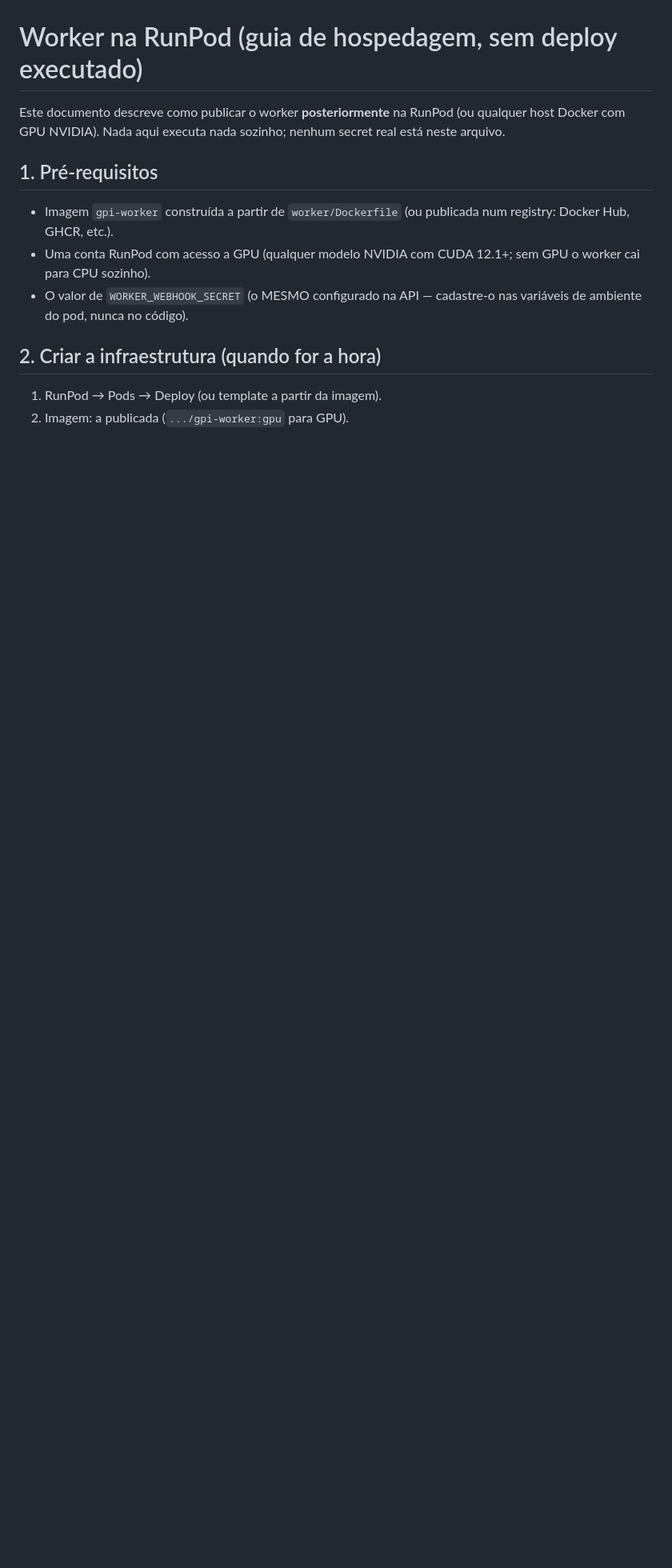
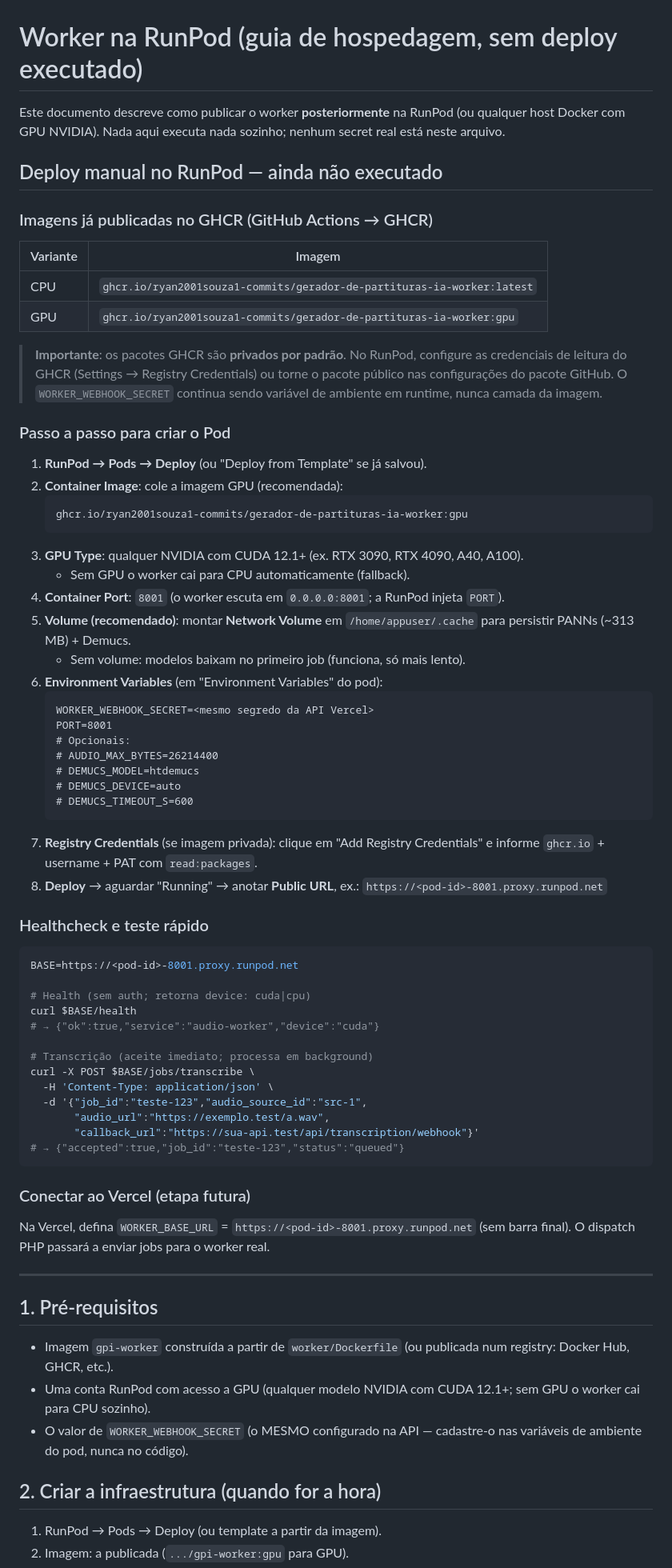
Before and after one commit to ryan2001souza1-commits/Gerador-de-Partituras-IA, a Markdown page: worker/RUNPOD.md, the part around the change. Shown at 80% size. Rendered like a GitHub page; blank space fills up the shorter version.

Commit message:
docs: add RunPod manual deploy section with exact GHCR images

````diff
--- a/worker/RUNPOD.md
+++ b/worker/RUNPOD.md
@@ -3,6 +3,74 @@
 Este documento descreve como publicar o worker **posteriormente** na
 RunPod (ou qualquer host Docker com GPU NVIDIA). Nada aqui executa
 nada sozinho; nenhum secret real está neste arquivo.
+
+## Deploy manual no RunPod — ainda não executado
+
+### Imagens já publicadas no GHCR (GitHub Actions → GHCR)
+
+| Variante | Imagem |
+|---|---|
+| CPU | `ghcr.io/ryan2001souza1-commits/gerador-de-partituras-ia-worker:latest` |
+| GPU | `ghcr.io/ryan2001souza1-commits/gerador-de-partituras-ia-worker:gpu` |
+
+> **Importante**: os pacotes GHCR são **privados por padrão**. No RunPod,
+> configure as credenciais de leitura do GHCR (Settings → Registry Credentials)
+> ou torne o pacote público nas configurações do pacote GitHub.
+> O `WORKER_WEBHOOK_SECRET` continua sendo variável de ambiente em runtime,
+> nunca camada da imagem.
+
+### Passo a passo para criar o Pod
+
+1. **RunPod → Pods → Deploy** (ou "Deploy from Template" se já salvou).
+2. **Container Image**: cole a imagem GPU (recomendada):
+   ```
+   ghcr.io/ryan2001souza1-commits/gerador-de-partituras-ia-worker:gpu
+   ```
+3. **GPU Type**: qualquer NVIDIA com CUDA 12.1+ (ex. RTX 3090, RTX 4090, A40, A100).
+   - Sem GPU o worker cai para CPU automaticamente (fallback).
+4. **Container Port**: `8001` (o worker escuta em `0.0.0.0:8001`; a RunPod injeta `PORT`).
+5. **Volume (recomendado)**: montar **Network Volume** em
+   `/home/appuser/.cache` para persistir PANNs (~313 MB) + Demucs.
+   - Sem volume: modelos baixam no primeiro job (funciona, só mais lento).
+6. **Environment Variables** (em "Environment Variables" do pod):
+   ```
+   WORKER_WEBHOOK_SECRET=<mesmo segredo da API Vercel>
+   PORT=8001
+   # Opcionais:
+   # AUDIO_MAX_BYTES=26214400
+   # DEMUCS_MODEL=htdemucs
+   # DEMUCS_DEVICE=auto
+   # DEMUCS_TIMEOUT_S=600
+   ```
+7. **Registry Credentials** (se imagem privada): clique em "Add Registry Credentials"
+   e informe `ghcr.io` + username + PAT com `read:packages`.
+8. **Deploy** → aguardar "Running" → anotar **Public URL**, ex.:
+   `https://<pod-id>-8001.proxy.runpod.net`
+
+### Healthcheck e teste rápido
+
+```bash
+BASE=https://<pod-id>-8001.proxy.runpod.net
+
+# Health (sem auth; retorna device: cuda|cpu)
+curl $BASE/health
+# → {"ok":true,"service":"audio-worker","device":"cuda"}
+
+# Transcrição (aceite imediato; processa em background)
+curl -X POST $BASE/jobs/transcribe \
+  -H 'Content-Type: application/json' \
+  -d '{"job_id":"teste-123","audio_source_id":"src-1",
+       "audio_url":"https://exemplo.test/a.wav",
+       "callback_url":"https://sua-api.test/api/transcription/webhook"}'
+# → {"accepted":true,"job_id":"teste-123","status":"queued"}
+```
+
+### Conectar ao Vercel (etapa futura)
+
+Na Vercel, defina `WORKER_BASE_URL` = `https://<pod-id>-8001.proxy.runpod.net`
+(sem barra final). O dispatch PHP passará a enviar jobs para o worker real.
+
+---
 
 ## 1. Pré-requisitos
 
````
